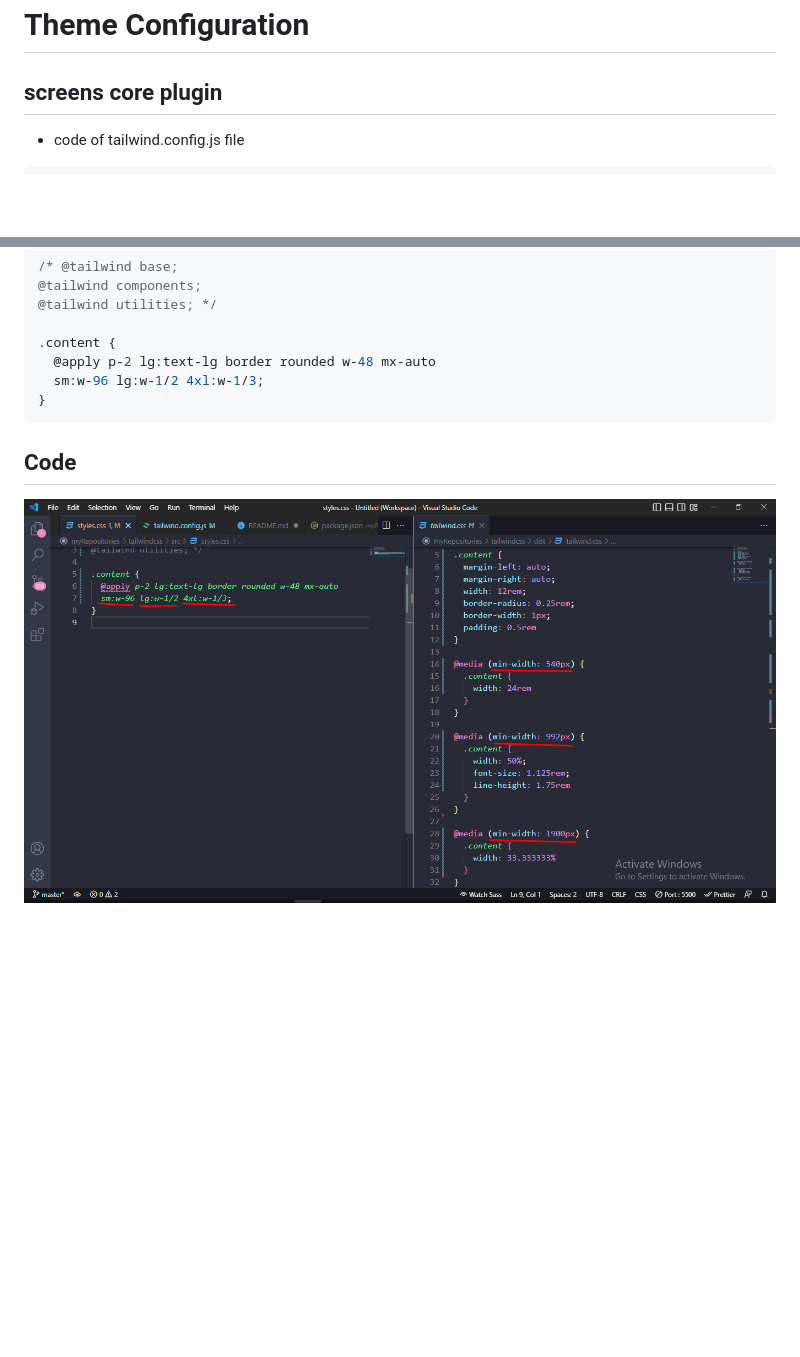
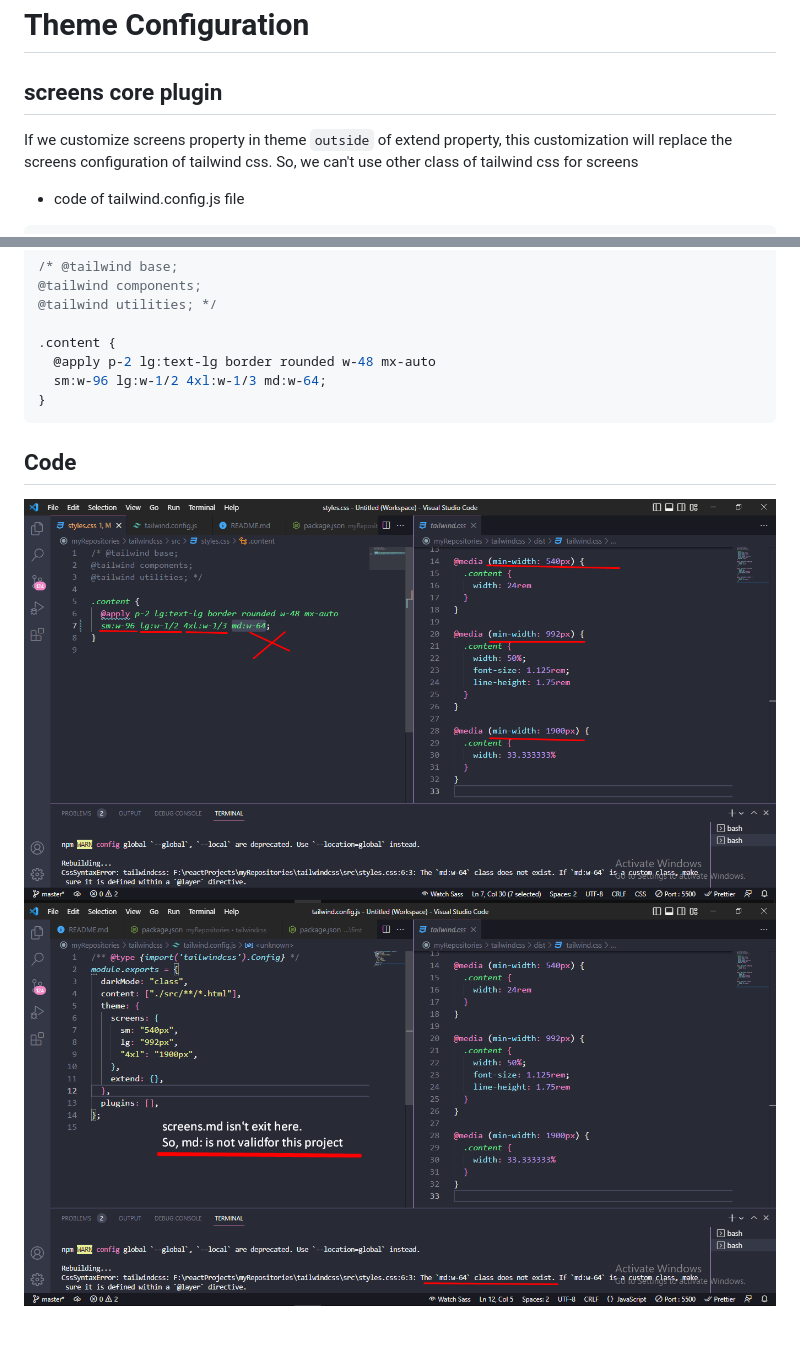
Before and after one commit to Nazmul1582/learn-tailwindcss, a Markdown page: README.md, 2 parts joined by grey strips. GitHub-like rendering; pictures changed too: images/screens core plugin of theme configuration.png, images/screens core plugin of theme configuration2.png (added); blank space fills up the shorter version.

Commit message:
update screens core plugin of theme configuration

````diff
--- a/README.md
+++ b/README.md
@@ -16,6 +16,8 @@
 # Theme Configuration
 
 ## screens core plugin
+
+If we customize screens property in theme `outside` of extend property, this customization will replace the screens configuration of tailwind css. So, we can't use other class of tailwind css for screens
 
 - code of tailwind.config.js file
 
@@ -46,12 +48,13 @@ module.exports = {
 
 .content {
   @apply p-2 lg:text-lg border rounded w-48 mx-auto
-  sm:w-96 lg:w-1/2 4xl:w-1/3;
+  sm:w-96 lg:w-1/2 4xl:w-1/3 md:w-64;
 }
 ```
 
 ## Code
 
 ![screens core plugin of theme configuration](./images/screens%20core%20plugin%20of%20theme%20configuration.png)
+![screens core plugin of theme configuration](./images/screens%20core%20plugin%20of%20theme%20configuration2.png)
 
 <br>
````
Also changed, not shown: 1 other file.
